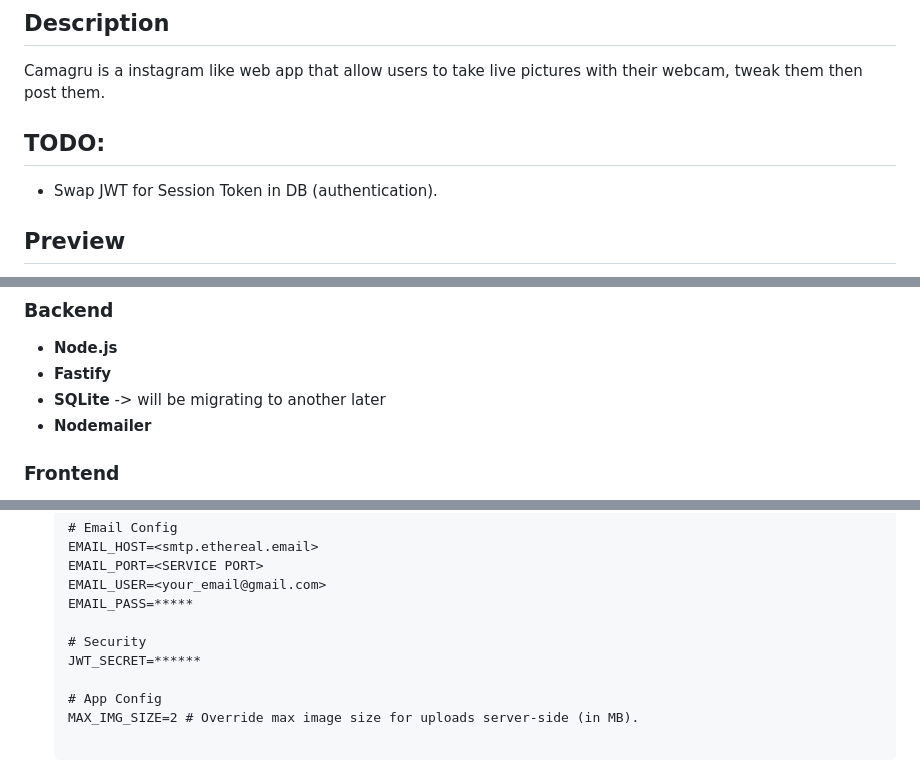
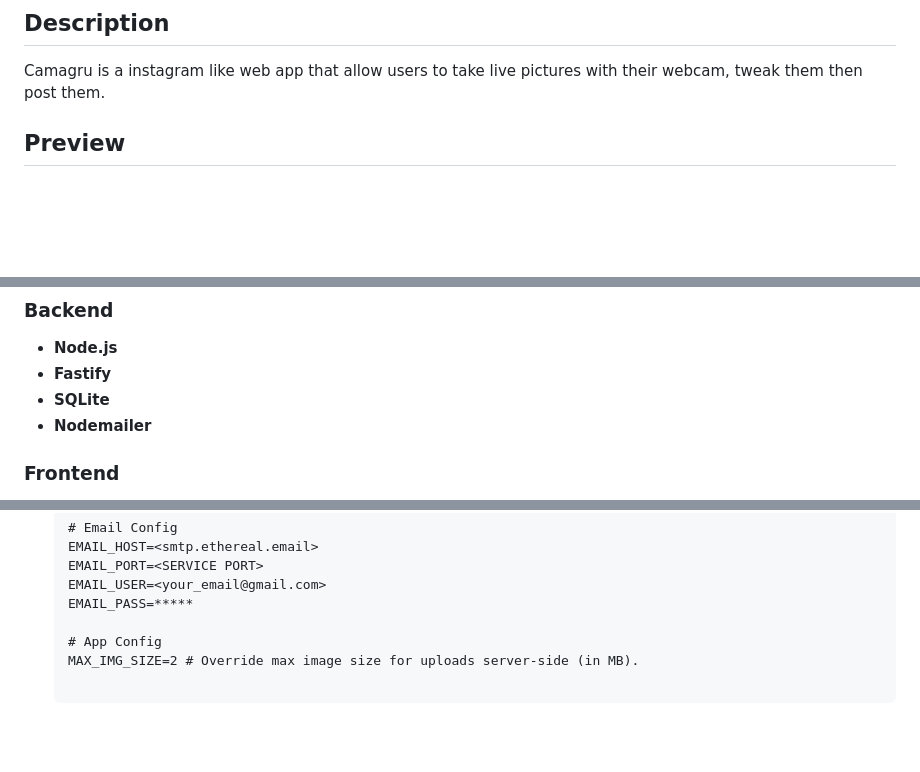
Before and after one commit to ScreakyG/camagru, a Markdown page: README.md, 3 parts joined by grey strips. Rendered like a GitHub page; blank space fills up the shorter version.

```diff
--- a/README.md
+++ b/README.md
@@ -8,11 +8,6 @@
 ## Description
 
 Camagru is a instagram like web app that allow users to take live pictures with their webcam, tweak them then post them.
-</br>
-
-
-## TODO:
-- Swap JWT for Session Token in DB (authentication).
 
 ## Preview
 <div align="center">
@@ -35,7 +30,7 @@ At the moment users can :
 ### Backend
 - **Node.js**
 - **Fastify**
-- **SQLite** -> will be migrating to another later
+- **SQLite**
 - **Nodemailer**
 
 ### Frontend
@@ -124,9 +119,6 @@ At the moment users can :
    EMAIL_USER=<your_email@gmail.com>
    EMAIL_PASS=*****
 
-   # Security
-   JWT_SECRET=******
-
    # App Config
    MAX_IMG_SIZE=2 # Override max image size for uploads server-side (in MB).
 
```
